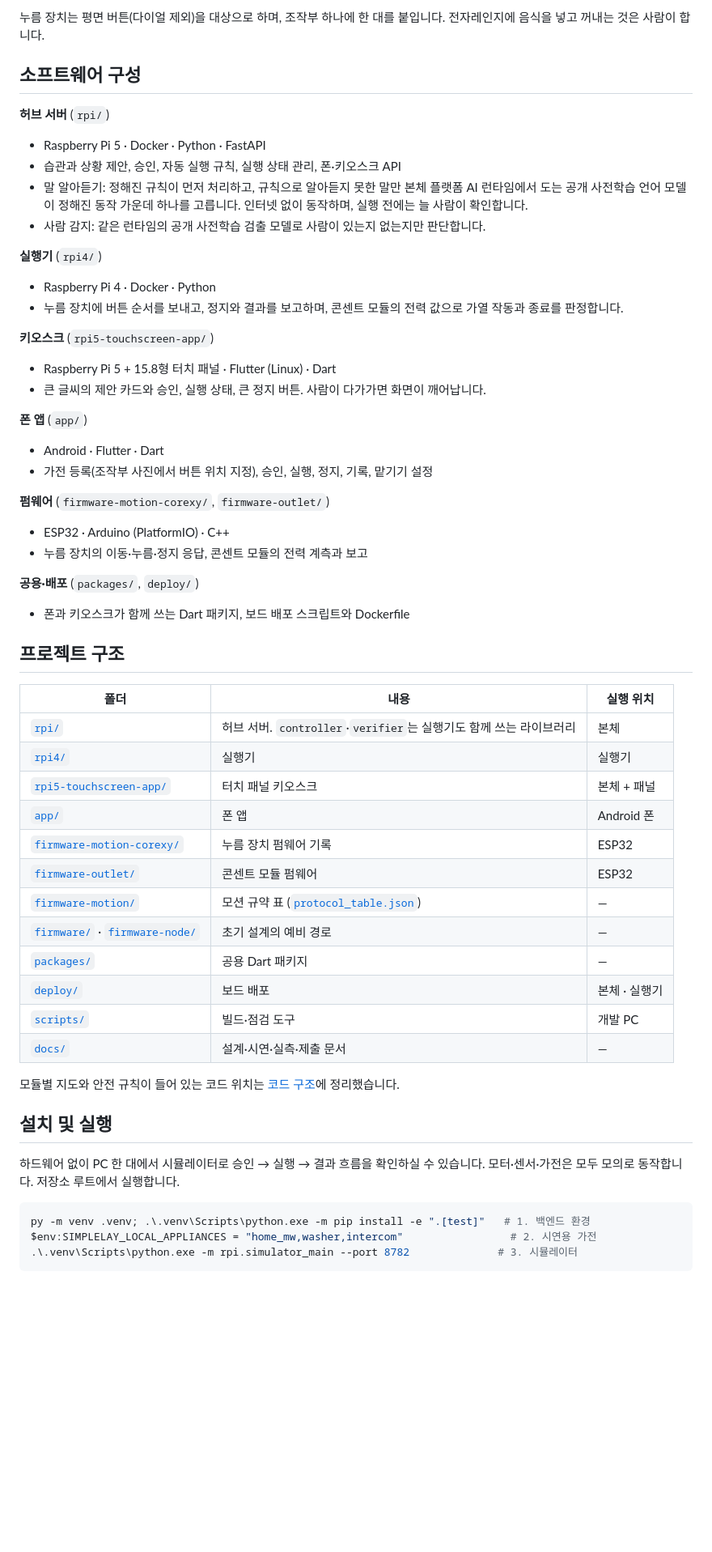
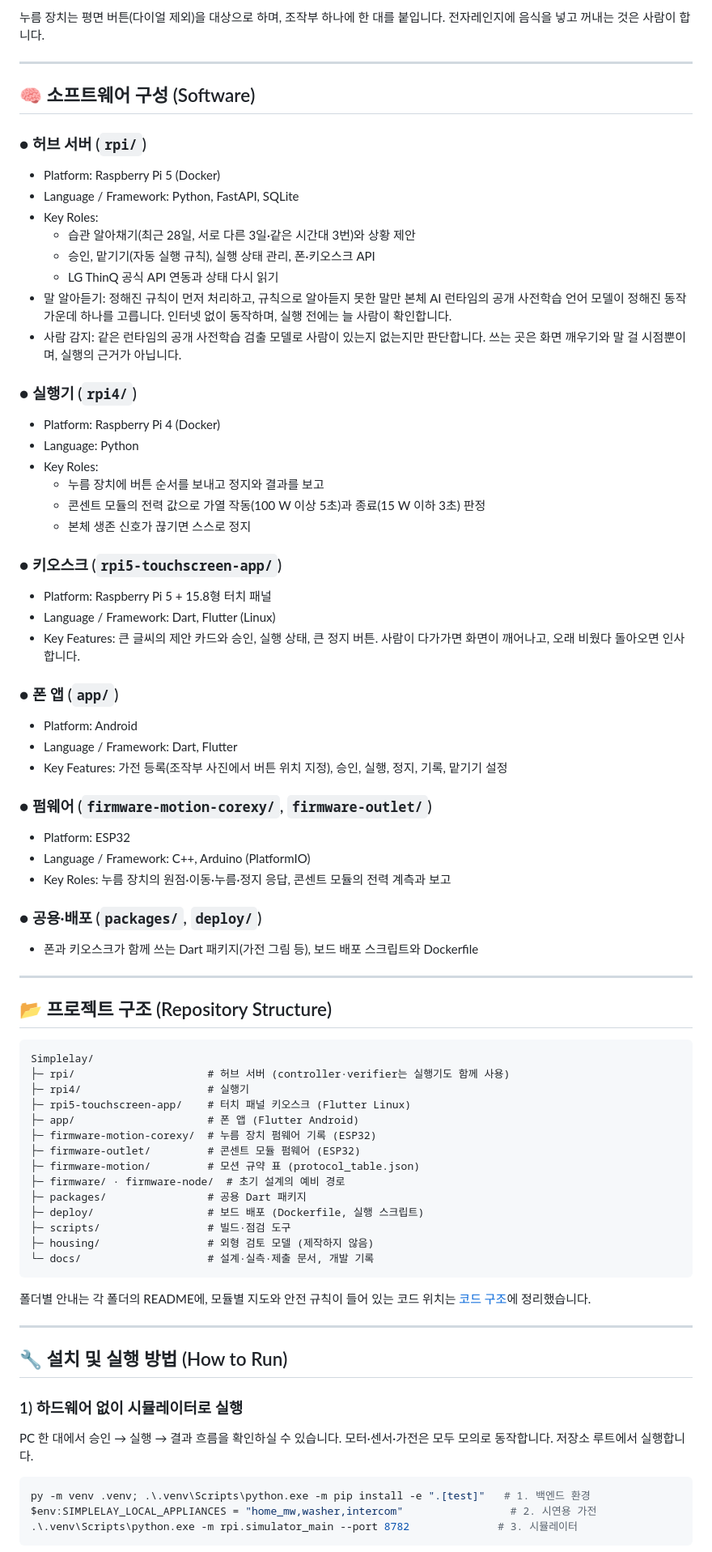
Before and after one commit to Seongwonp/Simplelay, a Markdown page: README.md, the part around one of its changes. Shown at 81% size. Rendered like a GitHub page; blank space fills up the shorter version.

Commit message:
docs(readme): 결선 뒤 최종 README로 개편하고 최신 사진 반영

````diff
--- a/README.md
+++ b/README.md
@@ -74,55 +84,75 @@ flowchart LR
 
 누름 장치는 평면 버튼(다이얼 제외)을 대상으로 하며, 조작부 하나에 한 대를 붙입니다. 전자레인지에 음식을 넣고 꺼내는 것은 사람이 합니다.
 
-## 소프트웨어 구성
+---
 
-**허브 서버** (`rpi/`)
-- Raspberry Pi 5 · Docker · Python · FastAPI
-- 습관과 상황 제안, 승인, 자동 실행 규칙, 실행 상태 관리, 폰·키오스크 API
-- 말 알아듣기: 정해진 규칙이 먼저 처리하고, 규칙으로 알아듣지 못한 말만 본체 플랫폼 AI 런타임에서 도는 공개 사전학습 언어 모델이 정해진 동작 가운데 하나를 고릅니다. 인터넷 없이 동작하며, 실행 전에는 늘 사람이 확인합니다.
-- 사람 감지: 같은 런타임의 공개 사전학습 검출 모델로 사람이 있는지 없는지만 판단합니다.
+## 🧠 소프트웨어 구성 (Software)
 
-**실행기** (`rpi4/`)
-- Raspberry Pi 4 · Docker · Python
-- 누름 장치에 버튼 순서를 보내고, 정지와 결과를 보고하며, 콘센트 모듈의 전력 값으로 가열 작동과 종료를 판정합니다.
+### ● 허브 서버 (`rpi/`)
+- Platform: Raspberry Pi 5 (Docker)
+- Language / Framework: Python, FastAPI, SQLite
+- Key Roles:
+    - 습관 알아채기(최근 28일, 서로 다른 3일·같은 시간대 3번)와 상황 제안
+    - 승인, 맡기기(자동 실행 규칙), 실행 상태 관리, 폰·키오스크 API
+    - LG ThinQ 공식 API 연동과 상태 다시 읽기
+- 말 알아듣기: 정해진 규칙이 먼저 처리하고, 규칙으로 알아듣지 못한 말만 본체 AI 런타임의 공개 사전학습 언어 모델이 정해진 동작 가운데 하나를 고릅니다. 인터넷 없이 동작하며, 실행 전에는 늘 사람이 확인합니다.
+- 사람 감지: 같은 런타임의 공개 사전학습 검출 모델로 사람이 있는지 없는지만 판단합니다. 쓰는 곳은 화면 깨우기와 말 걸 시점뿐이며, 실행의 근거가 아닙니다.
 
-**키오스크** (`rpi5-touchscreen-app/`)
-- Raspberry Pi 5 + 15.8형 터치 패널 · Flutter (Linux) · Dart
-- 큰 글씨의 제안 카드와 승인, 실행 상태, 큰 정지 버튼. 사람이 다가가면 화면이 깨어납니다.
+### ● 실행기 (`rpi4/`)
+- Platform: Raspberry Pi 4 (Docker)
+- Language: Python
+- Key Roles:
+    - 누름 장치에 버튼 순서를 보내고 정지와 결과를 보고
+    - 콘센트 모듈의 전력 값으로 가열 작동(100 W 이상 5초)과 종료(15 W 이하 3초) 판정
+    - 본체 생존 신호가 끊기면 스스로 정지
 
-**폰 앱** (`app/`)
-- Android · Flutter · Dart
-- 가전 등록(조작부 사진에서 버튼 위치 지정), 승인, 실행, 정지, 기록, 맡기기 설정
+### ● 키오스크 (`rpi5-touchscreen-app/`)
+- Platform: Raspberry Pi 5 + 15.8형 터치 패널
+- Language / Framework: Dart, Flutter (Linux)
+- Key Features: 큰 글씨의 제안 카드와 승인, 실행 상태, 큰 정지 버튼. 사람이 다가가면 화면이 깨어나고, 오래 비웠다 돌아오면 인사합니다.
 
-**펌웨어** (`firmware-motion-corexy/`, `firmware-outlet/`)
-- ESP32 · Arduino (PlatformIO) · C++
-- 누름 장치의 이동·누름·정지 응답, 콘센트 모듈의 전력 계측과 보고
+### ● 폰 앱 (`app/`)
+- Platform: Android
+- Language / Framework: Dart, Flutter
+- Key Features: 가전 등록(조작부 사진에서 버튼 위치 지정), 승인, 실행, 정지, 기록, 맡기기 설정
 
-**공용·배포** (`packages/`, `deploy/`)
-- 폰과 키오스크가 함께 쓰는 Dart 패키지, 보드 배포 스크립트와 Dockerfile
+### ● 펌웨어 (`firmware-motion-corexy/`, `firmware-outlet/`)
+- Platform: ESP32
+- Language / Framework: C++, Arduino (PlatformIO)
+- Key Roles: 누름 장치의 원점·이동·누름·정지 응답, 콘센트 모듈의 전력 계측과 보고
 
-## 프로젝트 구조
+### ● 공용·배포 (`packages/`, `deploy/`)
+- 폰과 키오스크가 함께 쓰는 Dart 패키지(가전 그림 등), 보드 배포 스크립트와 Dockerfile
 
-| 폴더 | 내용 | 실행 위치 |
-| --- | --- | --- |
-| [`rpi/`](rpi/README.md) | 허브 서버. `controller`·`verifier`는 실행기도 함께 쓰는 라이브러리 | 본체 |
-| [`rpi4/`](rpi4/README.md) | 실행기 | 실행기 |
-| [`rpi5-touchscreen-app/`](rpi5-touchscreen-app/README.md) | 터치 패널 키오스크 | 본체 + 패널 |
-| [`app/`](app/README.md) | 폰 앱 | Android 폰 |
-| [`firmware-motion-corexy/`](firmware-motion-corexy/README.md) | 누름 장치 펌웨어 기록 | ESP32 |
-| [`firmware-outlet/`](firmware-outlet/README.md) | 콘센트 모듈 펌웨어 | ESP32 |
-| [`firmware-motion/`](firmware-motion/README.md) | 모션 규약 표 ([`protocol_table.json`](firmware-motion/protocol_table.json)) | — |
-| [`firmware/`](firmware/README.md) · [`firmware-node/`](firmware-node/README.md) | 초기 설계의 예비 경로 | — |
-| [`packages/`](packages/README.md) | 공용 Dart 패키지 | — |
-| [`deploy/`](deploy/README.md) | 보드 배포 | 본체 · 실행기 |
-| [`scripts/`](scripts/README.md) | 빌드·점검 도구 | 개발 PC |
-| [`docs/`](docs/README.md) | 설계·시연·실측·제출 문서 | — |
+---
 
-모듈별 지도와 안전 규칙이 들어 있는 코드 위치는 [코드 구조](docs/코드-구조.md)에 정리했습니다.
+## 📂 프로젝트 구조 (Repository Structure)
 
-## 설치 및 실행
+```plaintext
+Simplelay/
+├─ rpi/                     # 허브 서버 (controller·verifier는 실행기도 함께 사용)
+├─ rpi4/                    # 실행기
+├─ rpi5-touchscreen-app/    # 터치 패널 키오스크 (Flutter Linux)
+├─ app/                     # 폰 앱 (Flutter Android)
+├─ firmware-motion-corexy/  # 누름 장치 펌웨어 기록 (ESP32)
+├─ firmware-outlet/         # 콘센트 모듈 펌웨어 (ESP32)
+├─ firmware-motion/         # 모션 규약 표 (protocol_table.json)
+├─ firmware/ · firmware-node/  # 초기 설계의 예비 경로
+├─ packages/                # 공용 Dart 패키지
+├─ deploy/                  # 보드 배포 (Dockerfile, 실행 스크립트)
+├─ scripts/                 # 빌드·점검 도구
+├─ housing/                 # 외형 검토 모델 (제작하지 않음)
+└─ docs/                    # 설계·실측·제출 문서, 개발 기록
+```
 
-하드웨어 없이 PC 한 대에서 시뮬레이터로 승인 → 실행 → 결과 흐름을 확인하실 수 있습니다. 모터·센서·가전은 모두 모의로 동작합니다. 저장소 루트에서 실행합니다.
+폴더별 안내는 각 폴더의 README에, 모듈별 지도와 안전 규칙이 들어 있는 코드 위치는 [코드 구조](docs/코드-구조.md)에 정리했습니다.
+
+---
+
+## 🔧 설치 및 실행 방법 (How to Run)
+
+### 1) 하드웨어 없이 시뮬레이터로 실행
+PC 한 대에서 승인 → 실행 → 결과 흐름을 확인하실 수 있습니다. 모터·센서·가전은 모두 모의로 동작합니다. 저장소 루트에서 실행합니다.
 
 ```powershell
 py -m venv .venv; .\.venv\Scripts\python.exe -m pip install -e ".[test]"   # 1. 백엔드 환경
````
Also changed, not shown: other parts of README.md (+63 -38 lines), docs/submission/img/phone-real-run-power-confirmed-2026-11-05.png (added), docs/submission/img/press-device-on-microwave-2026-11-04.jpg (added).
